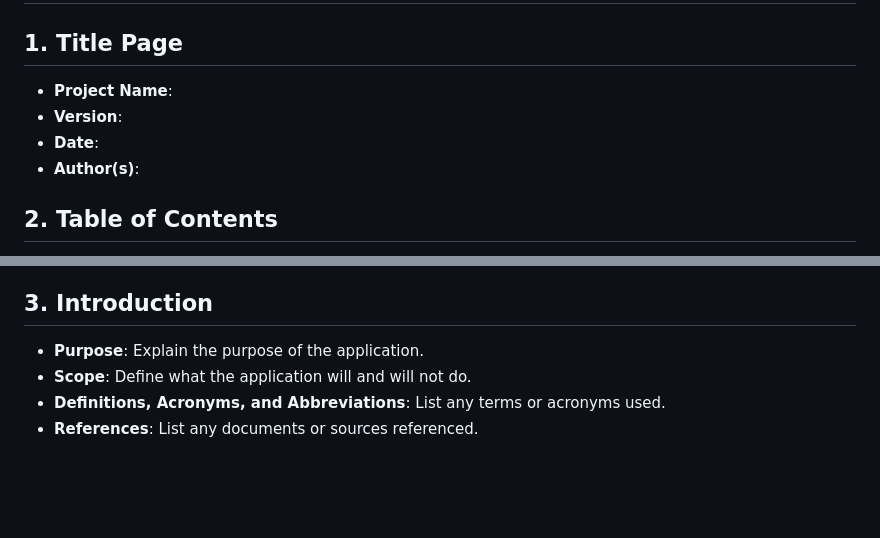
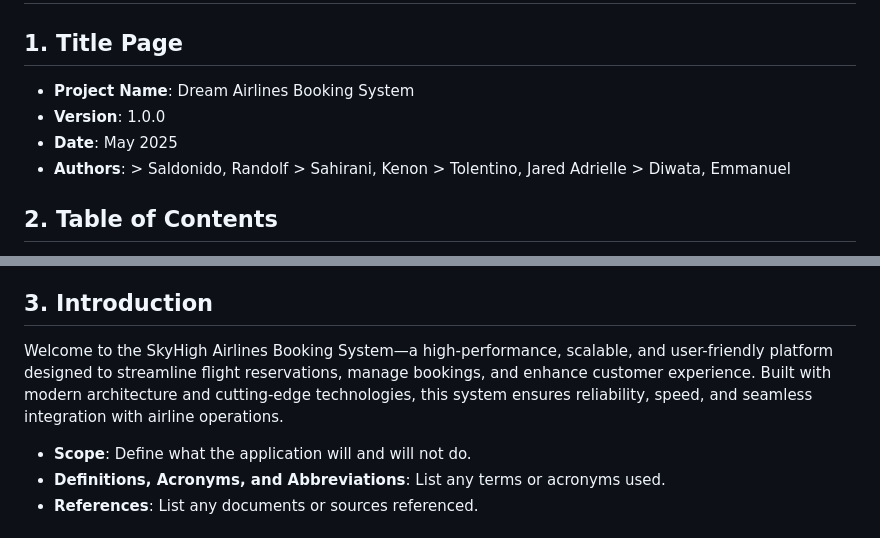
Before and after one commit to rsaldonido/z-abs, a Markdown page: readme.md, 2 parts joined by grey strips. Rendered like a GitHub page; blank space fills up the shorter version.

Commit message:
updated .md file

```diff
--- a/readme.md
+++ b/readme.md
@@ -1,10 +1,14 @@
 # Technical Specifications Document
 
 ## 1. Title Page
-- **Project Name**:
-- **Version**:
-- **Date**:
-- **Author(s)**:
+- **Project Name**: Dream Airlines Booking System
+- **Version**: 1.0.0
+- **Date**: May 2025
+- **Authors**:
+      > Saldonido, Randolf
+      > Sahirani, Kenon
+      > Tolentino, Jared Adrielle
+      > Diwata, Emmanuel
 
 ## 2. Table of Contents
 1. [Introduction](#3-introduction)
@@ -19,7 +23,8 @@
 10. [Appendices](#12-appendices)
 
 ## 3. Introduction
-- **Purpose**: Explain the purpose of the application.
+Welcome to the SkyHigh Airlines Booking System—a high-performance, scalable, and user-friendly platform designed to streamline flight reservations, manage bookings, and enhance customer experience. Built with modern architecture and cutting-edge technologies, this system ensures reliability, speed, and seamless integration with airline operations.
+
 - **Scope**: Define what the application will and will not do.
 - **Definitions, Acronyms, and Abbreviations**: List any terms or acronyms used.
 - **References**: List any documents or sources referenced.
```
